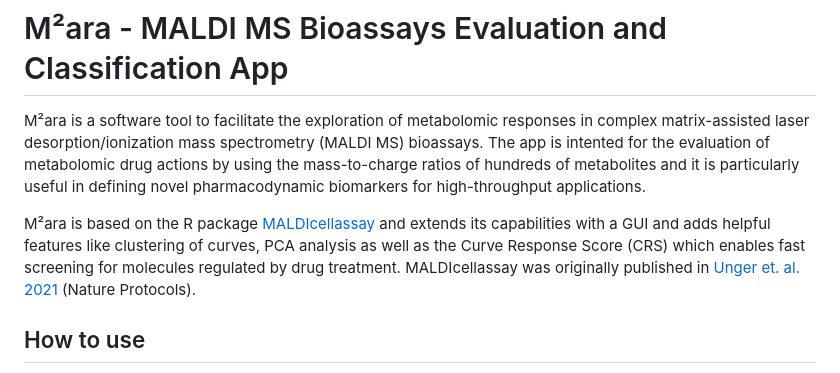
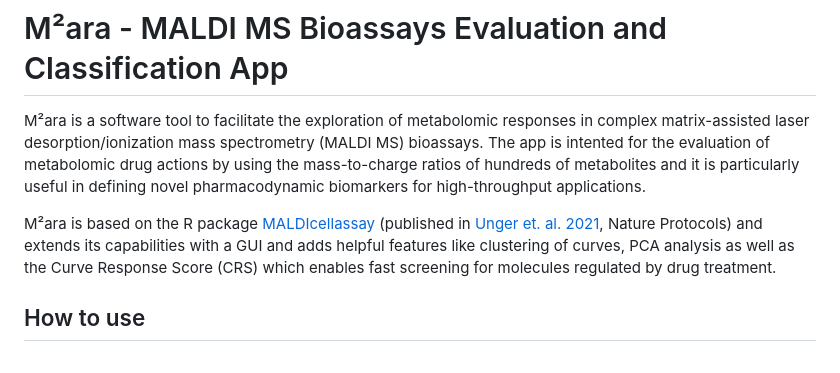
Before and after one commit to CeMOS-Mannheim/M2ara, a Markdown page: README.md, the part around the change. GitHub-like rendering.

```diff
--- a/README.md
+++ b/README.md
@@ -2,7 +2,7 @@
 
 M²ara is a software tool to facilitate the exploration of metabolomic responses in complex matrix-assisted laser desorption/ionization mass spectrometry (MALDI MS) bioassays. The app is intented for the evaluation of metabolomic drug actions by using the mass-to-charge ratios of hundreds of metabolites and it is particularly useful in defining novel pharmacodynamic biomarkers for high-throughput applications.
 
-M²ara is based on the R package [MALDIcellassay](https://github.com/CeMOS-Mannheim/MALDIcellassay) and extends its capabilities with a GUI and adds helpful features like clustering of curves, PCA analysis as well as the Curve Response Score (CRS) which enables fast screening for molecules regulated by drug treatment. MALDIcellassay was originally published in [Unger et. al. 2021](https://www.nature.com/articles/s41596-021-00624-z) (Nature Protocols).
+M²ara is based on the R package [MALDIcellassay](https://github.com/CeMOS-Mannheim/MALDIcellassay) (published in [Unger et. al. 2021](https://www.nature.com/articles/s41596-021-00624-z), Nature Protocols) and extends its capabilities with a GUI and adds helpful features like clustering of curves, PCA analysis as well as the Curve Response Score (CRS) which enables fast screening for molecules regulated by drug treatment.
 
 ## How to use
 
```
